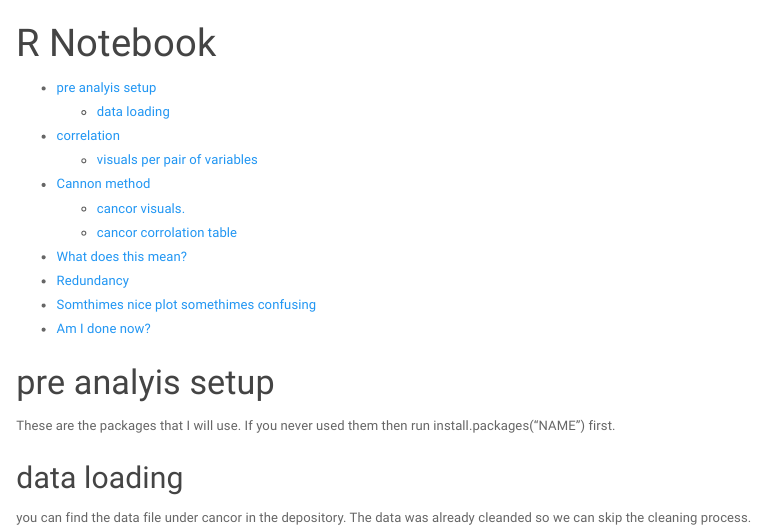
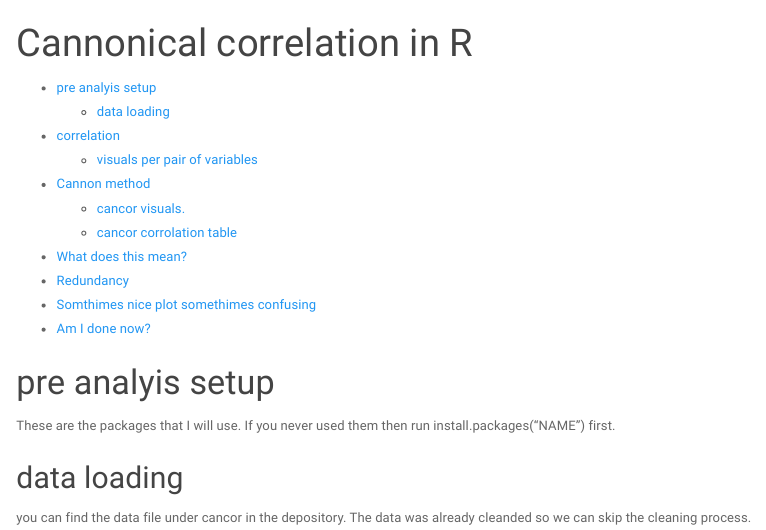
Before and after one commit to WhiteChair/Cannonical-correlations-in-R-, an R Markdown document (canoncorr2.Rmd): the page in a window 1100 px wide, from its top. Rendered offline with R 4.5, knitr and Pandoc, with nearby package versions; some code elsewhere in the file could not run offline.

Commit message:
Update canoncorr2.Rmd

```diff
--- a/canoncorr2.Rmd
+++ b/canoncorr2.Rmd
@@ -1,5 +1,5 @@
 ---
-title: "R Notebook"
+title: "Cannonical correlation in R"
 output:
   html_document:
     theme: paper
```
